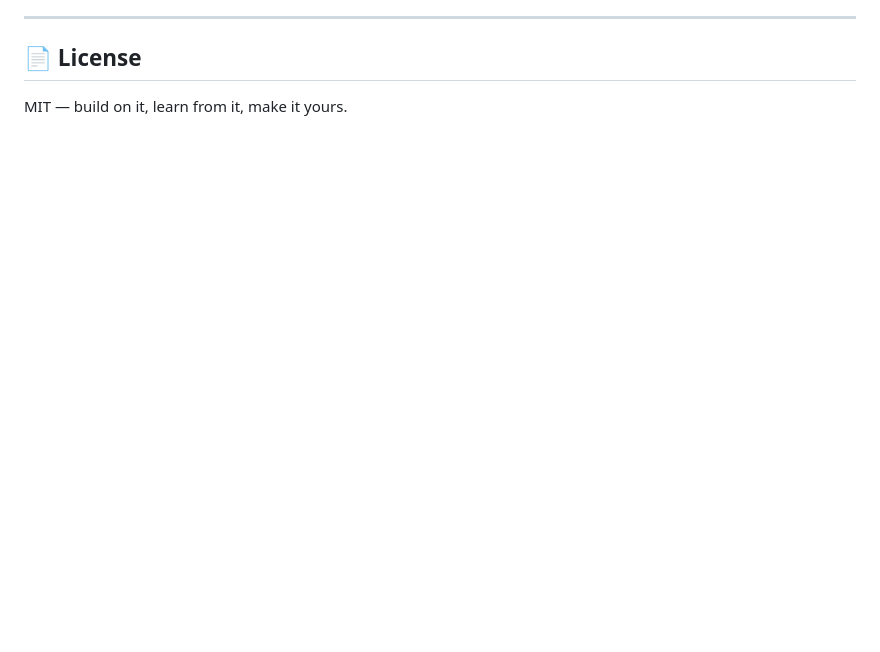
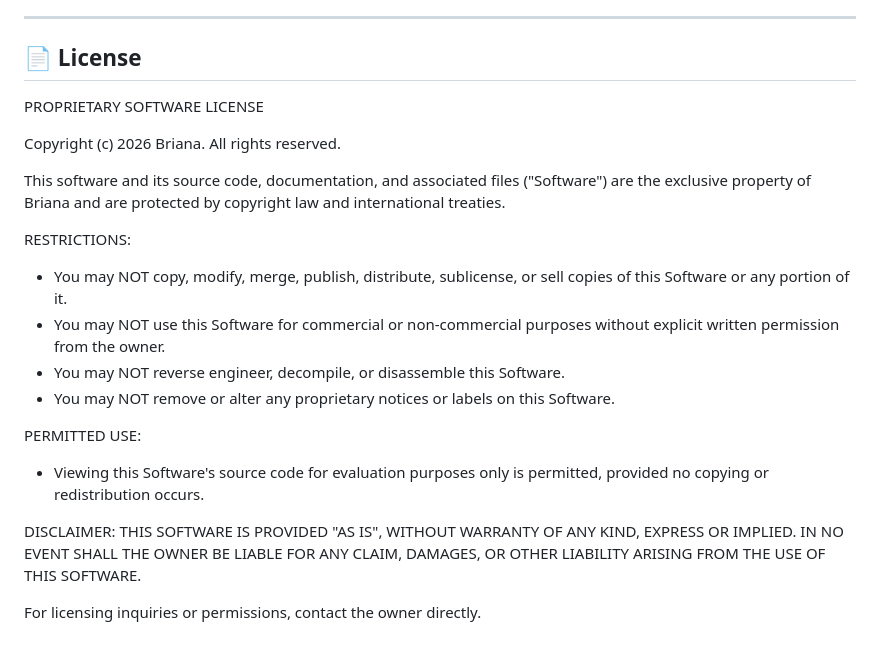
Before and after one commit to briaannaab/EraApp, a Markdown page: README.md, the part around the change. GitHub-like rendering; blank space fills up the shorter version.

Commit message:
Update license section to proprietary software license

```diff
--- a/README.md
+++ b/README.md
@@ -113,4 +113,29 @@ flutter run -d chrome
 
 ## 📄 License
 
-MIT — build on it, learn from it, make it yours.
+PROPRIETARY SOFTWARE LICENSE
+
+Copyright (c) 2026 Briana. All rights reserved.
+
+This software and its source code, documentation, and associated files
+("Software") are the exclusive property of Briana and are protected by
+copyright law and international treaties.
+
+RESTRICTIONS:
+- You may NOT copy, modify, merge, publish, distribute, sublicense, or
+  sell copies of this Software or any portion of it.
+- You may NOT use this Software for commercial or non-commercial purposes
+  without explicit written permission from the owner.
+- You may NOT reverse engineer, decompile, or disassemble this Software.
+- You may NOT remove or alter any proprietary notices or labels on this Software.
+
+PERMITTED USE:
+- Viewing this Software's source code for evaluation purposes only is
+  permitted, provided no copying or redistribution occurs.
+
+DISCLAIMER:
+THIS SOFTWARE IS PROVIDED "AS IS", WITHOUT WARRANTY OF ANY KIND, EXPRESS
+OR IMPLIED. IN NO EVENT SHALL THE OWNER BE LIABLE FOR ANY CLAIM, DAMAGES,
+OR OTHER LIABILITY ARISING FROM THE USE OF THIS SOFTWARE.
+
+For licensing inquiries or permissions, contact the owner directly.
```
